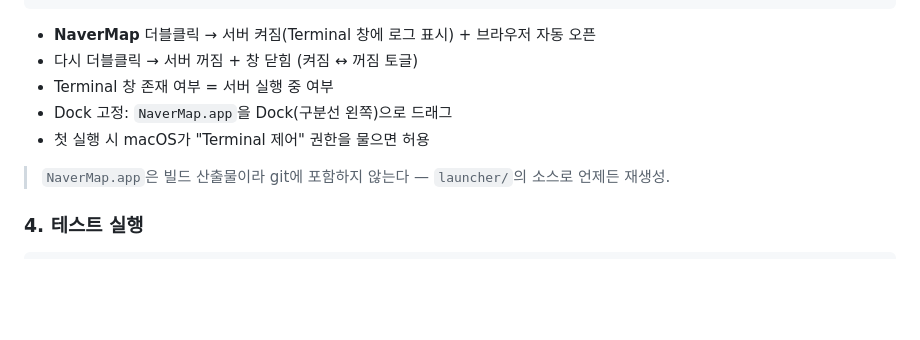
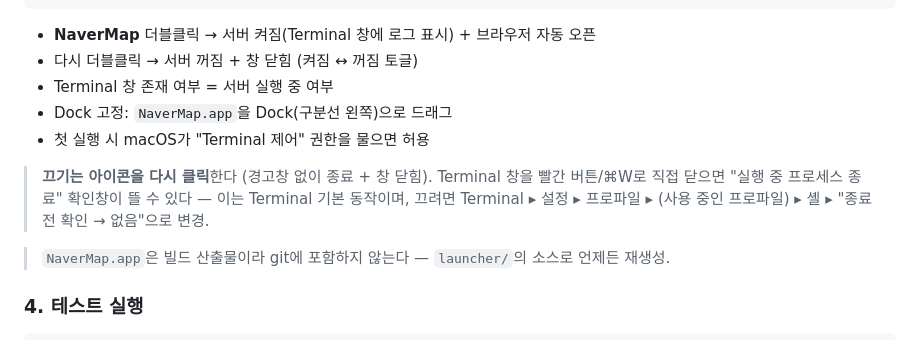
Before and after one commit to dayeonisme/navermap-converter, a Markdown page: README.md, the part around the change. GitHub-like rendering; blank space fills up the shorter version.

Commit message:
docs: 런처 끄기 방법 및 Terminal 종료 확인창 안내 추가
아이콘 재클릭으로 끄면 경고창 없이 종료됨을 명시.

Co-Authored-By: Claude Opus 4.8 <noreply@anthropic.com>

```diff
--- a/README.md
+++ b/README.md
@@ -78,6 +78,8 @@ bash launcher/build.sh    # 저장소 루트에 NaverMap.app 생성
 - Terminal 창 존재 여부 = 서버 실행 중 여부
 - Dock 고정: `NaverMap.app`을 Dock(구분선 왼쪽)으로 드래그
 - 첫 실행 시 macOS가 "Terminal 제어" 권한을 물으면 허용
+
+> **끄기는 아이콘을 다시 클릭**한다 (경고창 없이 종료 + 창 닫힘). Terminal 창을 빨간 버튼/⌘W로 직접 닫으면 "실행 중 프로세스 종료" 확인창이 뜰 수 있다 — 이는 Terminal 기본 동작이며, 끄려면 Terminal ▸ 설정 ▸ 프로파일 ▸ (사용 중인 프로파일) ▸ 셸 ▸ "종료 전 확인 → 없음"으로 변경.
 
 > `NaverMap.app`은 빌드 산출물이라 git에 포함하지 않는다 — `launcher/`의 소스로 언제든 재생성.
 
```
